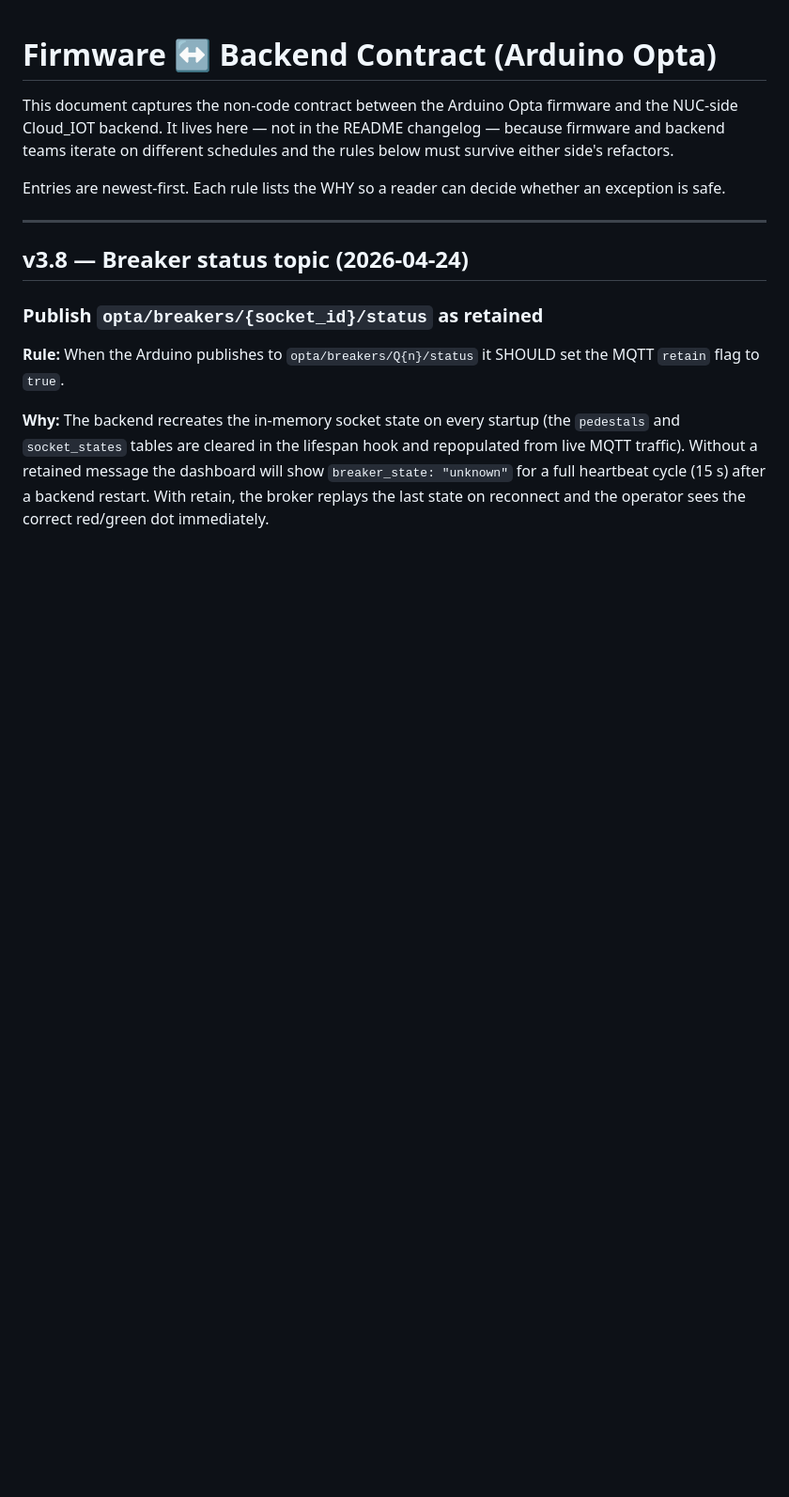
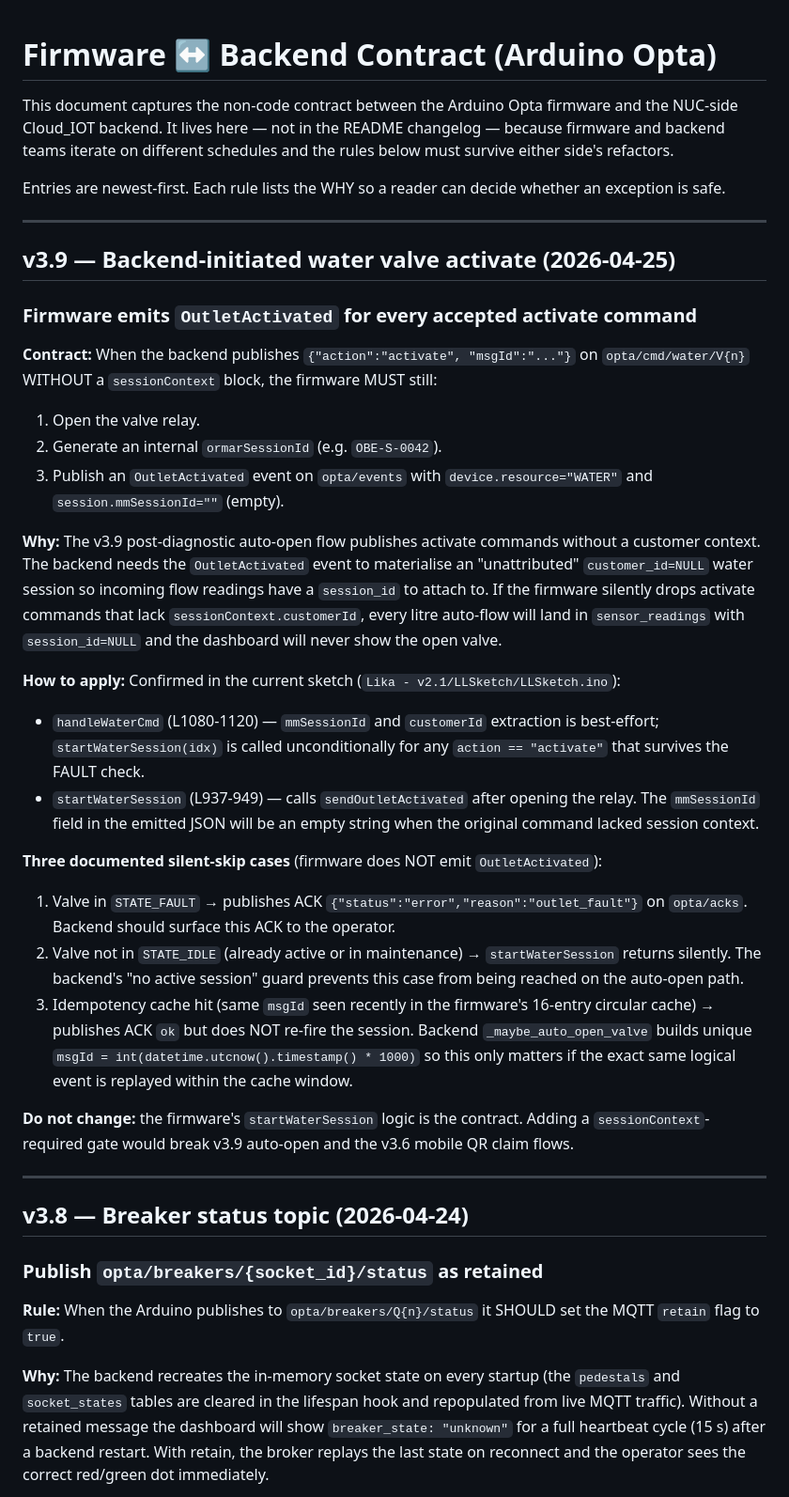
Before and after one commit to Lika-Digital/Cloud_IOT, a Markdown page: docs/firmware_requirements.md, the part around the change. Shown at 94% size. Rendered like a GitHub page; blank space fills up the shorter version.

Commit message:
docs(firmware): record confirmed valve activate contract for v3.9
Verified in the live sketch (Lika - v2.1/LLSketch/LLSketch.ino) that
handleWaterCmd → startWaterSession → sendOutletActivated runs unconditionally
for any accepted activate command, even when the payload lacks a
sessionContext block. Documents the contract and the three silent-skip
cases (STATE_FAULT, non-idle outlet, idempotency cache hit).

Closes the open caveat from the v3.9 release note about whether the firmware
ignores activate commands without session context. It does not — the v3.9
unattributed-session flow works as designed.

Co-Authored-By: Claude Opus 4.7 (1M context) <noreply@anthropic.com>

```diff
--- a/docs/firmware_requirements.md
+++ b/docs/firmware_requirements.md
@@ -7,6 +7,57 @@ rules below must survive either side's refactors.
 
 Entries are newest-first. Each rule lists the WHY so a reader can decide
 whether an exception is safe.
+
+---
+
+## v3.9 — Backend-initiated water valve activate (2026-04-25)
+
+### Firmware emits `OutletActivated` for every accepted activate command
+
+**Contract:** When the backend publishes `{"action":"activate", "msgId":"..."}`
+on `opta/cmd/water/V{n}` WITHOUT a `sessionContext` block, the firmware MUST
+still:
+
+1. Open the valve relay.
+2. Generate an internal `ormarSessionId` (e.g. `OBE-S-0042`).
+3. Publish an `OutletActivated` event on `opta/events` with
+   `device.resource="WATER"` and `session.mmSessionId=""` (empty).
+
+**Why:** The v3.9 post-diagnostic auto-open flow publishes activate commands
+without a customer context. The backend needs the `OutletActivated` event to
+materialise an "unattributed" `customer_id=NULL` water session so incoming
+flow readings have a `session_id` to attach to. If the firmware silently drops
+activate commands that lack `sessionContext.customerId`, every litre auto-flow
+will land in `sensor_readings` with `session_id=NULL` and the dashboard will
+never show the open valve.
+
+**How to apply:** Confirmed in the current sketch
+(`Lika - v2.1/LLSketch/LLSketch.ino`):
+
+- `handleWaterCmd` (L1080-1120) — `mmSessionId` and `customerId` extraction is
+  best-effort; `startWaterSession(idx)` is called unconditionally for any
+  `action == "activate"` that survives the FAULT check.
+- `startWaterSession` (L937-949) — calls `sendOutletActivated` after opening
+  the relay. The `mmSessionId` field in the emitted JSON will be an empty
+  string when the original command lacked session context.
+
+**Three documented silent-skip cases** (firmware does NOT emit `OutletActivated`):
+
+1. Valve in `STATE_FAULT` → publishes ACK
+   `{"status":"error","reason":"outlet_fault"}` on `opta/acks`. Backend should
+   surface this ACK to the operator.
+2. Valve not in `STATE_IDLE` (already active or in maintenance) →
+   `startWaterSession` returns silently. The backend's "no active session"
+   guard prevents this case from being reached on the auto-open path.
+3. Idempotency cache hit (same `msgId` seen recently in the firmware's
+   16-entry circular cache) → publishes ACK `ok` but does NOT re-fire the
+   session. Backend `_maybe_auto_open_valve` builds unique `msgId =
+   int(datetime.utcnow().timestamp() * 1000)` so this only matters if the
+   exact same logical event is replayed within the cache window.
+
+**Do not change:** the firmware's `startWaterSession` logic is the contract.
+Adding a `sessionContext`-required gate would break v3.9 auto-open and the
+v3.6 mobile QR claim flows.
 
 ---
 
```
